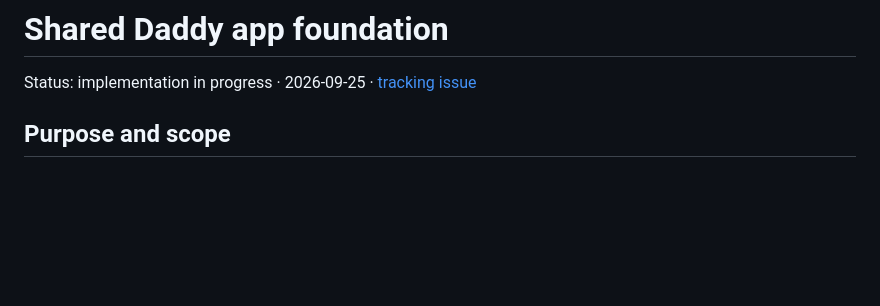
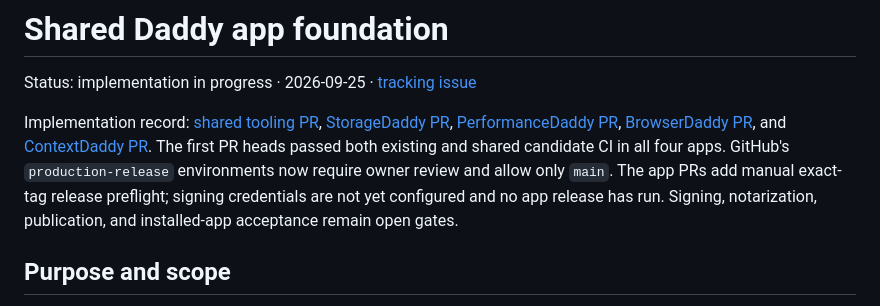
Before and after one commit to sarthakagrawal927/daddyrad, a Markdown page: docs/PRD-shared-daddy-app-foundation.md, the part around the change. Drawn GitHub-style; blank space fills up the shorter version.

Commit message:
Record shared Daddy rollout and release gate status

```diff
--- a/docs/PRD-shared-daddy-app-foundation.md
+++ b/docs/PRD-shared-daddy-app-foundation.md
@@ -1,6 +1,8 @@
 # Shared Daddy app foundation
 
 Status: implementation in progress · 2026-09-25 · [tracking issue](https://github.com/sass-maker/saas-maker/issues/139)
+
+Implementation record: [shared tooling PR](https://github.com/sass-maker/saas-maker/pull/140), [StorageDaddy PR](https://github.com/sarthakagrawal927/storagedaddy/pull/39), [PerformanceDaddy PR](https://github.com/sarthakagrawal927/performancedaddy/pull/4), [BrowserDaddy PR](https://github.com/sarthakagrawal927/browserdaddy/pull/8), and [ContextDaddy PR](https://github.com/sarthakagrawal927/contextdaddy/pull/3). The first PR heads passed both existing and shared candidate CI in all four apps. GitHub's `production-release` environments now require owner review and allow only `main`. The app PRs add manual exact-tag release preflight; signing credentials are not yet configured and no app release has run. Signing, notarization, publication, and installed-app acceptance remain open gates.
 
 ## Purpose and scope
 
```
